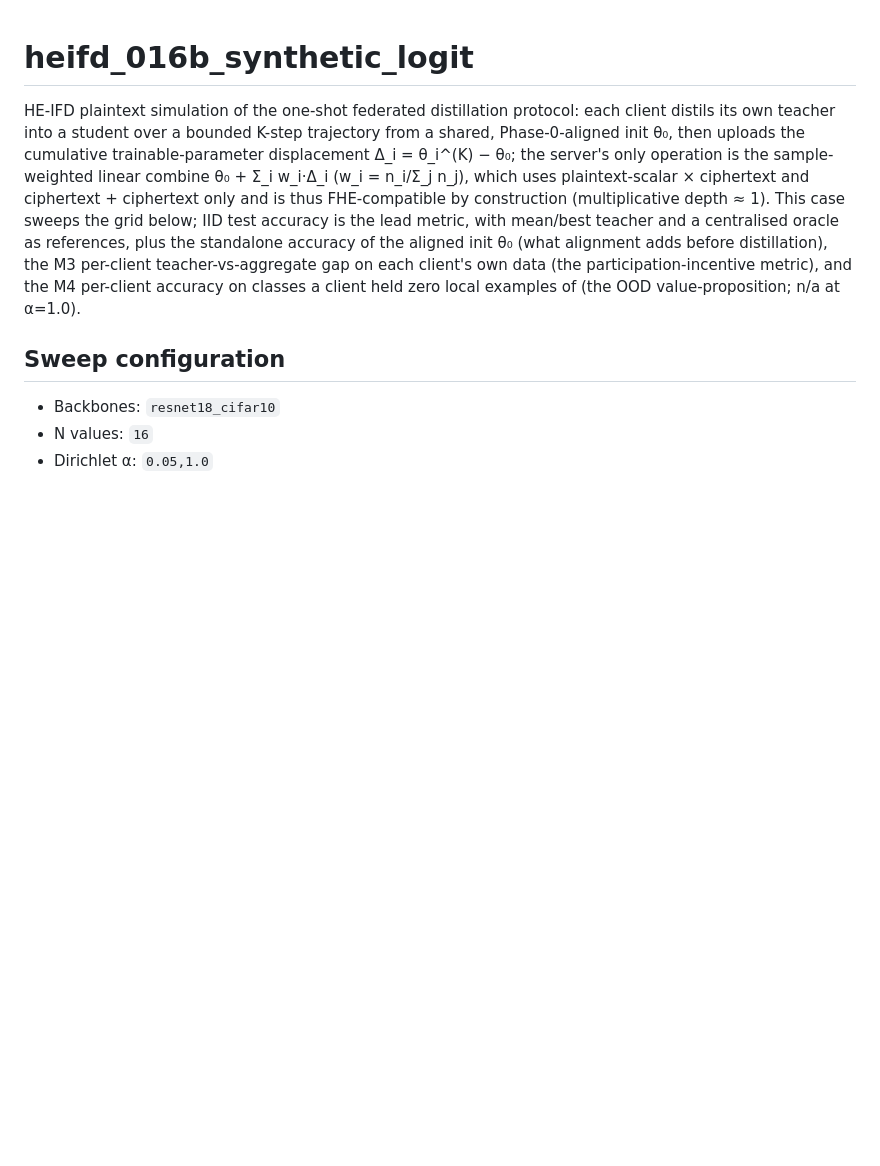
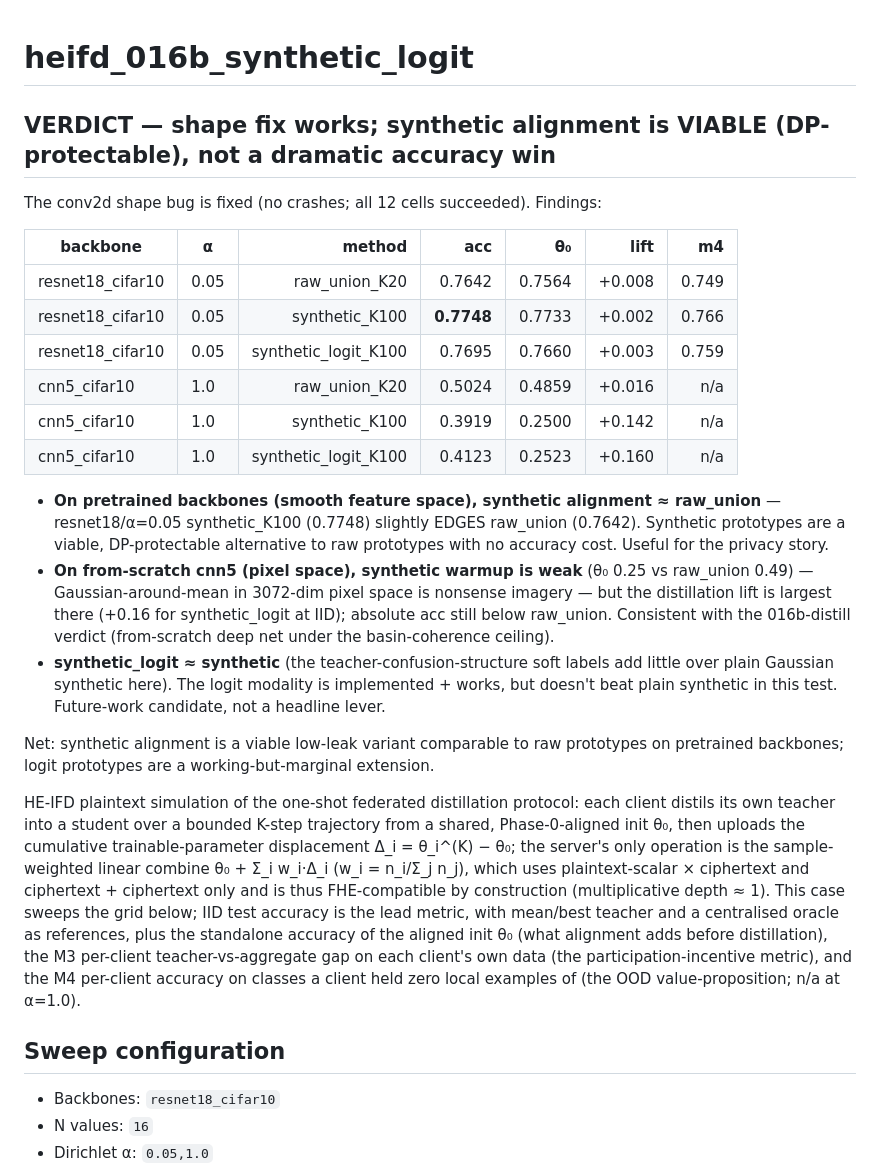
Before and after one commit to hkanpak21/HE-IFD, a Markdown page: results/heifd_016b_synthetic_logit/README.md, the part around the change. Rendered like a GitHub page; blank space fills up the shorter version.

```diff
--- a/results/heifd_016b_synthetic_logit/README.md
+++ b/results/heifd_016b_synthetic_logit/README.md
@@ -1,4 +1,25 @@
 # heifd_016b_synthetic_logit
+
+## VERDICT — shape fix works; synthetic alignment is VIABLE (DP-protectable), not a dramatic accuracy win
+
+The conv2d shape bug is fixed (no crashes; all 12 cells succeeded). Findings:
+
+| backbone | α | method | acc | θ₀ | lift | m4 |
+|---|---|---:|---:|---:|---:|---:|
+| resnet18_cifar10 | 0.05 | raw_union_K20 | 0.7642 | 0.7564 | +0.008 | 0.749 |
+| resnet18_cifar10 | 0.05 | synthetic_K100 | **0.7748** | 0.7733 | +0.002 | 0.766 |
+| resnet18_cifar10 | 0.05 | synthetic_logit_K100 | 0.7695 | 0.7660 | +0.003 | 0.759 |
+| cnn5_cifar10 | 1.0 | raw_union_K20 | 0.5024 | 0.4859 | +0.016 | n/a |
+| cnn5_cifar10 | 1.0 | synthetic_K100 | 0.3919 | 0.2500 | +0.142 | n/a |
+| cnn5_cifar10 | 1.0 | synthetic_logit_K100 | 0.4123 | 0.2523 | +0.160 | n/a |
+
+- **On pretrained backbones (smooth feature space), synthetic alignment ≈ raw_union** — resnet18/α=0.05 synthetic_K100 (0.7748) slightly EDGES raw_union (0.7642). Synthetic prototypes are a viable, DP-protectable alternative to raw prototypes with no accuracy cost. Useful for the privacy story.
+- **On from-scratch cnn5 (pixel space), synthetic warmup is weak** (θ₀ 0.25 vs raw_union 0.49) — Gaussian-around-mean in 3072-dim pixel space is nonsense imagery — but the distillation lift is largest there (+0.16 for synthetic_logit at IID); absolute acc still below raw_union. Consistent with the 016b-distill verdict (from-scratch deep net under the basin-coherence ceiling).
+- **synthetic_logit ≈ synthetic** (the teacher-confusion-structure soft labels add little over plain Gaussian synthetic here). The logit modality is implemented + works, but doesn't beat plain synthetic in this test. Future-work candidate, not a headline lever.
+
+Net: synthetic alignment is a viable low-leak variant comparable to raw prototypes on pretrained backbones; logit prototypes are a working-but-marginal extension.
+
+
 
 HE-IFD plaintext simulation of the one-shot federated distillation protocol: each client distils its own teacher into a student over a bounded K-step trajectory from a shared, Phase-0-aligned init θ₀, then uploads the cumulative trainable-parameter displacement Δ_i = θ_i^(K) − θ₀; the server's only operation is the sample-weighted linear combine θ₀ + Σ_i w_i·Δ_i (w_i = n_i/Σ_j n_j), which uses plaintext-scalar × ciphertext and ciphertext + ciphertext only and is thus FHE-compatible by construction (multiplicative depth ≈ 1). This case sweeps the grid below; IID test accuracy is the lead metric, with mean/best teacher and a centralised oracle as references, plus the standalone accuracy of the aligned init θ₀ (what alignment adds before distillation), the M3 per-client teacher-vs-aggregate gap on each client's own data (the participation-incentive metric), and the M4 per-client accuracy on classes a client held zero local examples of (the OOD value-proposition; n/a at α=1.0).
 
```
Also changed, not shown: results/heifd_017_noprobe_verify/README.md (+26 -0 lines).
